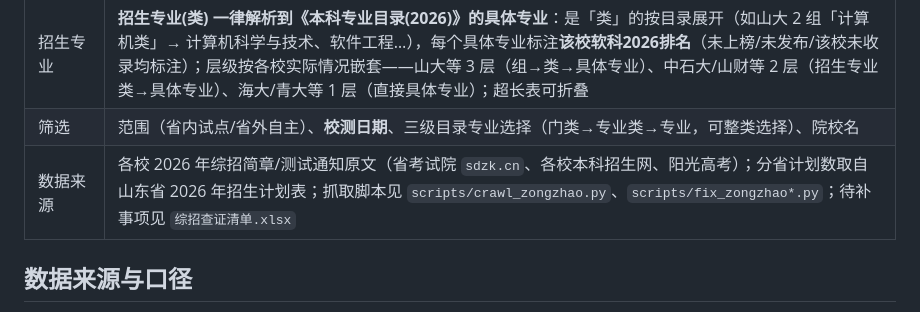
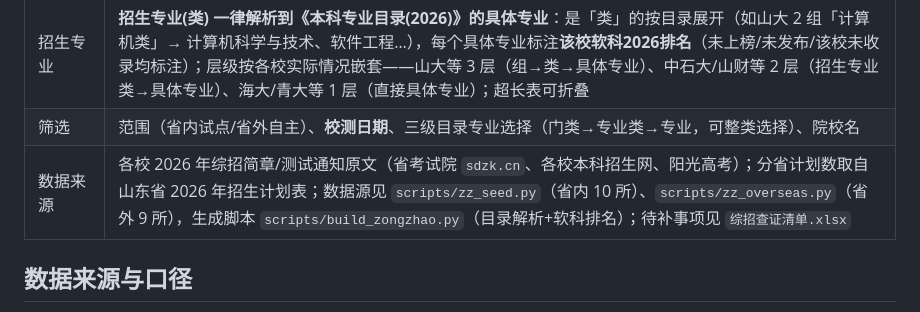
Before and after one commit to 300g-BoHeYou/shandong-gaokao-2026, a Markdown page: README.md, the part around the change. GitHub-like rendering.

Commit message:
docs: 更新综招数据来源说明(移除已清理的抓取脚本引用)

```diff
--- a/README.md
+++ b/README.md
@@ -51,7 +51,7 @@
 | 院校信息 | 2026 计划、报名时间、校测形式与说明、入围比例、综合成绩折算、高考成绩要求、报考条件要点、完整时间线 |
 | 招生专业 | **招生专业(类) 一律解析到《本科专业目录(2026)》的具体专业**：是「类」的按目录展开（如山大 2 组「计算机类」→ 计算机科学与技术、软件工程…），每个具体专业标注**该校软科2026排名**（未上榜/未发布/该校未收录均标注）；层级按各校实际情况嵌套——山大等 3 层（组→类→具体专业）、中石大/山财等 2 层（招生专业类→具体专业）、海大/青大等 1 层（直接具体专业）；超长表可折叠 |
 | 筛选 | 范围（省内试点/省外自主）、**校测日期**、三级目录专业选择（门类→专业类→专业，可整类选择）、院校名 |
-| 数据来源 | 各校 2026 年综招简章/测试通知原文（省考试院 `sdzk.cn`、各校本科招生网、阳光高考）；分省计划数取自山东省 2026 年招生计划表；抓取脚本见 `scripts/crawl_zongzhao.py`、`scripts/fix_zongzhao*.py`；待补事项见 `综招查证清单.xlsx` |
+| 数据来源 | 各校 2026 年综招简章/测试通知原文（省考试院 `sdzk.cn`、各校本科招生网、阳光高考）；分省计划数取自山东省 2026 年招生计划表；数据源见 `scripts/zz_seed.py`（省内 10 所）、`scripts/zz_overseas.py`（省外 9 所），生成脚本 `scripts/build_zongzhao.py`（目录解析+软科排名）；待补事项见 `综招查证清单.xlsx` |
 
 ## 数据来源与口径
 
```
